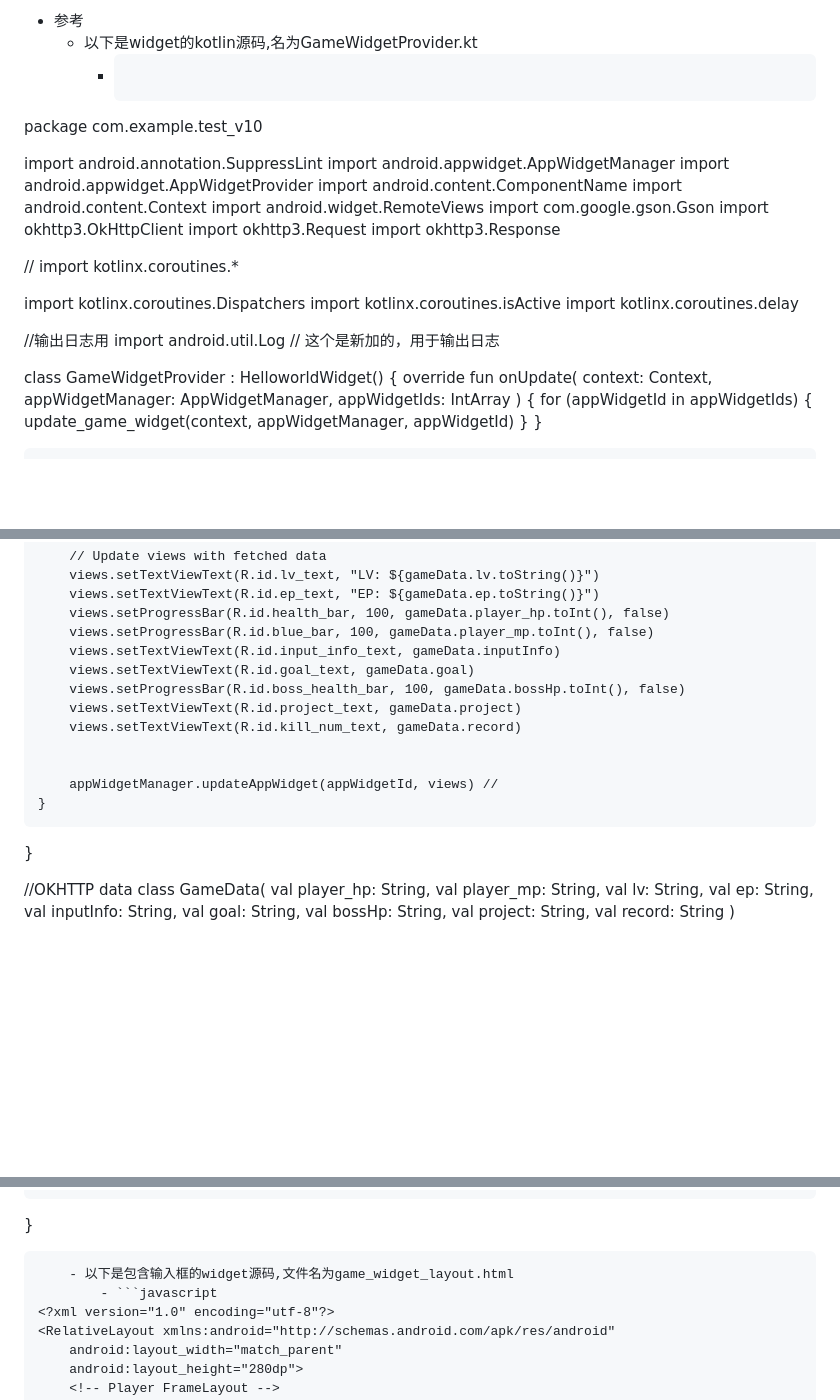
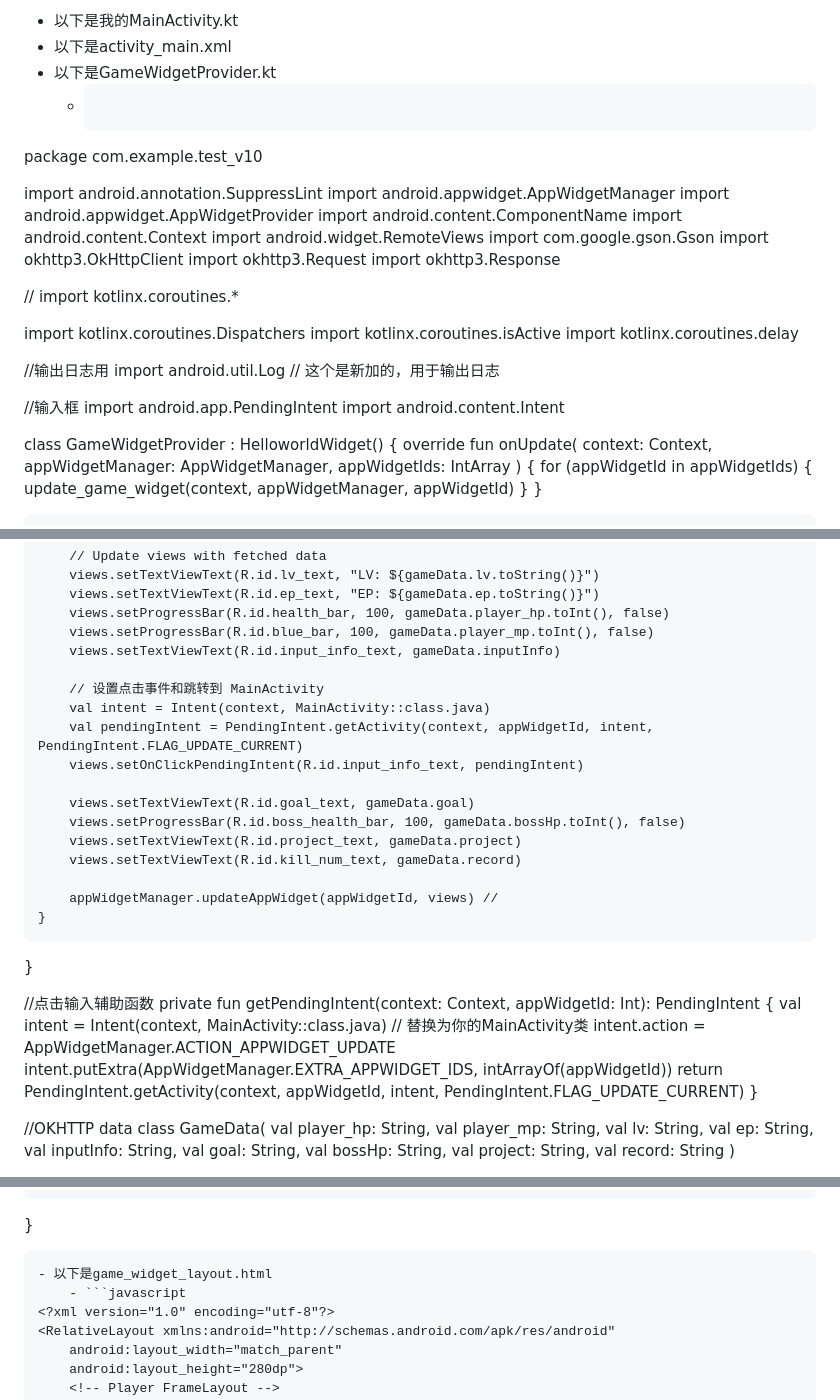
Before and after one commit to roegin/roegin.github.io, a Markdown page: chat/chat.md, 3 parts joined by grey strips. GitHub-like rendering; blank space fills up the shorter version.

````diff
--- a/chat/chat.md
+++ b/chat/chat.md
@@ -1,6 +1,7 @@
-- 参考
-    - 以下是widget的kotlin源码,名为GameWidgetProvider.kt
-        - ```javascript
+- 以下是我的MainActivity.kt
+- 以下是activity_main.xml
+- 以下是GameWidgetProvider.kt
+    - ```javascript
 package com.example.test_v10
 
 import android.annotation.SuppressLint
@@ -24,6 +25,11 @@ import kotlinx.coroutines.delay
 
 //输出日志用
 import android.util.Log // 这个是新加的，用于输出日志
+
+//输入框
+import android.app.PendingIntent
+import android.content.Intent
+
 
 
 
@@ -86,16 +92,30 @@ internal fun update_game_widget(
         views.setProgressBar(R.id.health_bar, 100, gameData.player_hp.toInt(), false)
         views.setProgressBar(R.id.blue_bar, 100, gameData.player_mp.toInt(), false)
         views.setTextViewText(R.id.input_info_text, gameData.inputInfo)
+
+        // 设置点击事件和跳转到 MainActivity
+        val intent = Intent(context, MainActivity::class.java)
+        val pendingIntent = PendingIntent.getActivity(context, appWidgetId, intent, PendingIntent.FLAG_UPDATE_CURRENT)
+        views.setOnClickPendingIntent(R.id.input_info_text, pendingIntent)
+
         views.setTextViewText(R.id.goal_text, gameData.goal)
         views.setProgressBar(R.id.boss_health_bar, 100, gameData.bossHp.toInt(), false)
         views.setTextViewText(R.id.project_text, gameData.project)
         views.setTextViewText(R.id.kill_num_text, gameData.record)
 
-
         appWidgetManager.updateAppWidget(appWidgetId, views) //
     }
 }
 
+
+
+//点击输入辅助函数
+private fun getPendingIntent(context: Context, appWidgetId: Int): PendingIntent {
+    val intent = Intent(context, MainActivity::class.java) // 替换为你的MainActivity类
+    intent.action = AppWidgetManager.ACTION_APPWIDGET_UPDATE
+    intent.putExtra(AppWidgetManager.EXTRA_APPWIDGET_IDS, intArrayOf(appWidgetId))
+    return PendingIntent.getActivity(context, appWidgetId, intent, PendingIntent.FLAG_UPDATE_CURRENT)
+}
 
 
 
@@ -142,8 +162,8 @@ suspend fun fetchData(): GameData = withContext(Dispatchers.IO) {
 
 
 ```
-    - 以下是包含输入框的widget源码,文件名为game_widget_layout.html
-        - ```javascript
+- 以下是game_widget_layout.html
+    - ```javascript
 <?xml version="1.0" encoding="utf-8"?>
 <RelativeLayout xmlns:android="http://schemas.android.com/apk/res/android"
     android:layout_width="match_parent"
````
